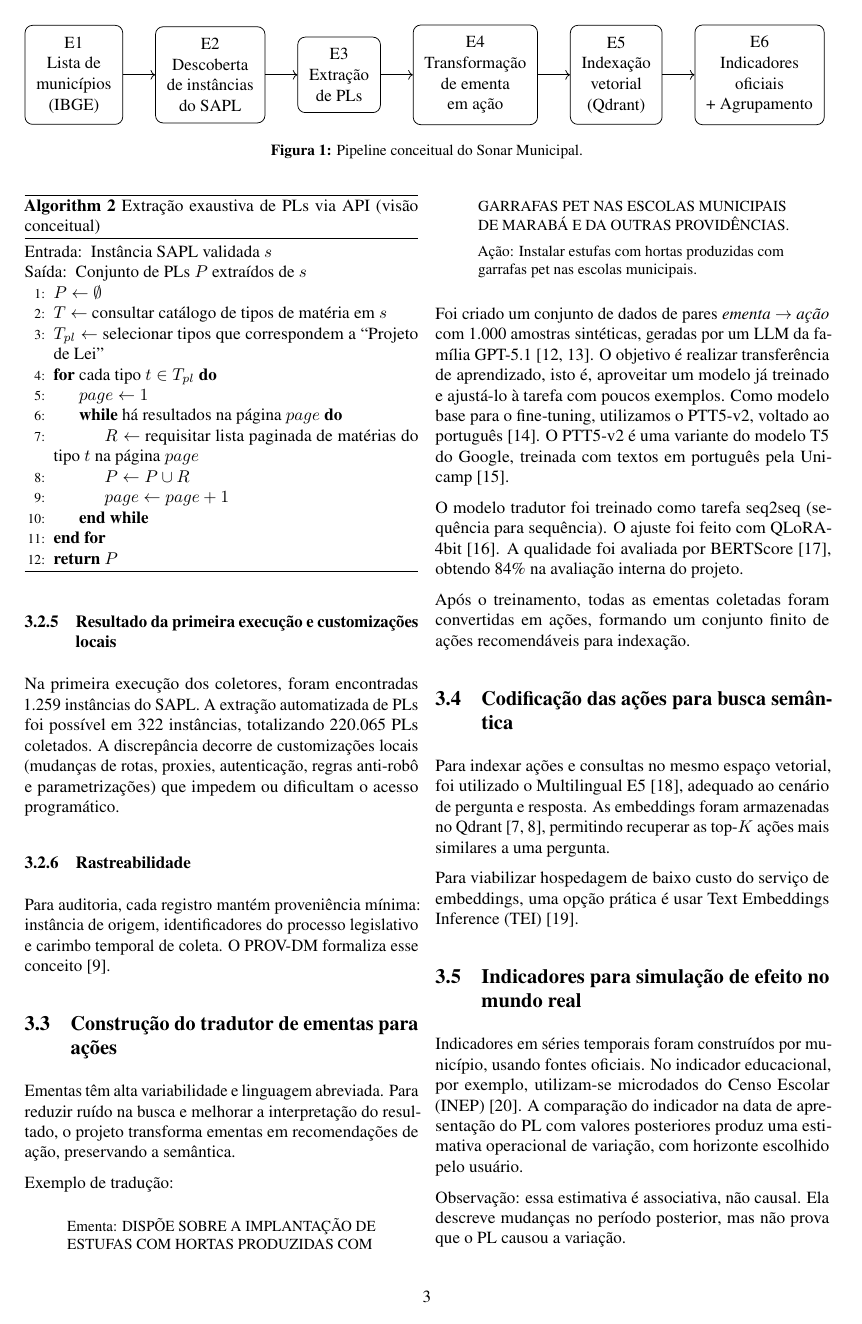
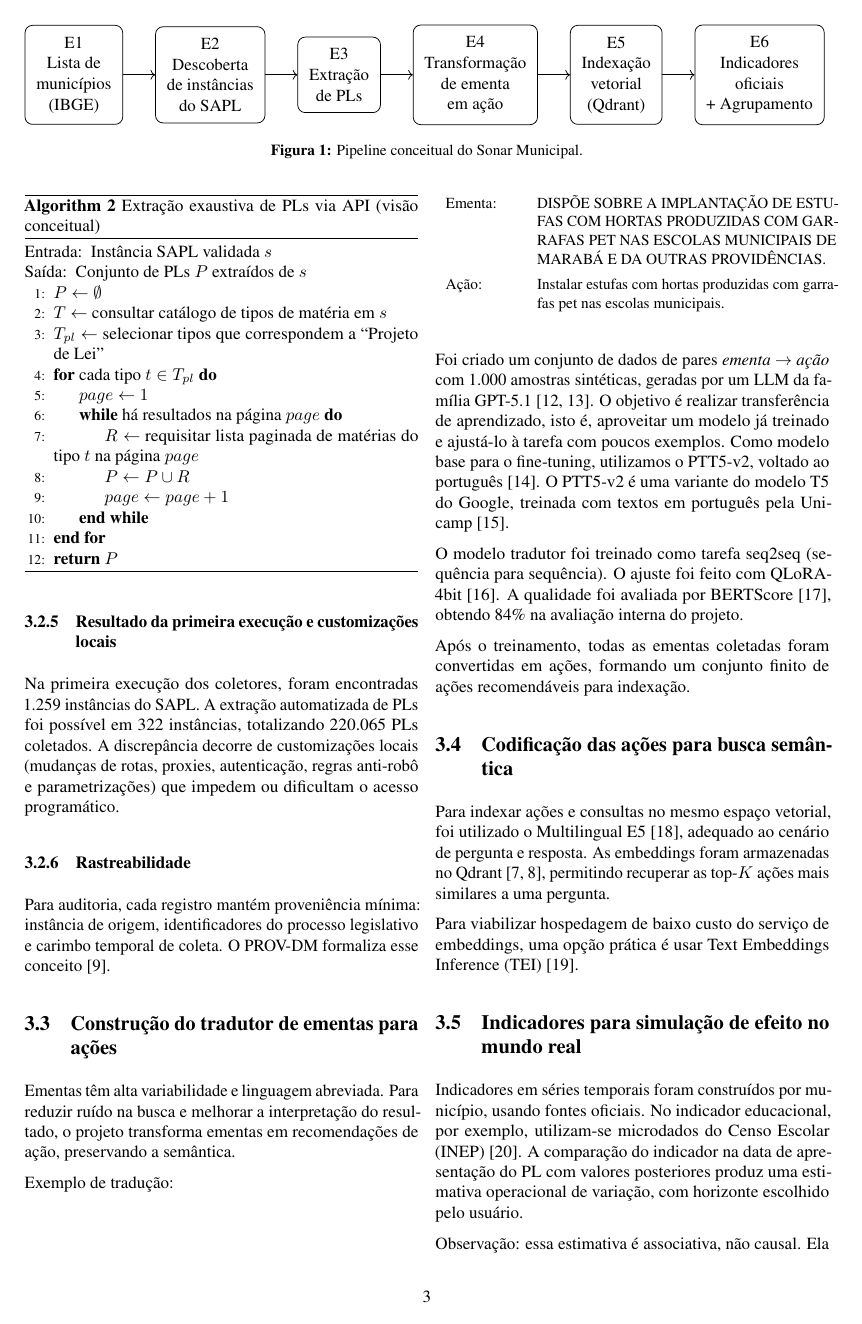
Before and after one commit to thiagoambiel/SonarMunicipal, a LaTeX paper (report/main.tex): page 3 of 5. Compiled offline with pdfLaTeX.

Commit message:
Fix Some Issues on Report Text

```diff
--- a/report/main.tex
+++ b/report/main.tex
@@ -425,12 +425,15 @@ Para auditoria, cada registro mantém proveniência mínima: instância de orige
 Ementas têm alta variabilidade e linguagem abreviada. Para reduzir ruído na busca e melhorar a interpretação do resultado, o projeto transforma ementas em recomendações de ação, preservando a semântica.
 
 Exemplo de tradução:
-\begin{quote}
+\begin{table}[H]
+\centering
 \small
-\raggedright
-Ementa: DISPÕE SOBRE A IMPLANTAÇÃO DE ESTUFAS COM HORTAS PRODUZIDAS COM GARRAFAS PET NAS ESCOLAS MUNICIPAIS DE MARABÁ E DA OUTRAS PROVIDÊNCIAS.\par
-Ação: Instalar estufas com hortas produzidas com garrafas pet nas escolas municipais.
-\end{quote}
+\begin{tabular}{p{0.18\linewidth} p{0.76\linewidth}}
+Ementa: & DISPÕE SOBRE A IMPLANTAÇÃO DE ESTUFAS COM HORTAS PRODUZIDAS COM GARRAFAS PET NAS ESCOLAS MUNICIPAIS DE MARABÁ E DA OUTRAS PROVIDÊNCIAS. \\
+\addlinespace[4pt]
+Ação: & Instalar estufas com hortas produzidas com garrafas pet nas escolas municipais. \\
+\end{tabular}
+\end{table}
 
 Foi criado um conjunto de dados de pares \textit{ementa $\rightarrow$ ação} com 1.000 amostras sintéticas, geradas por um LLM da família GPT-5.1 \cite{openai_gpt51_model,openai_gpt51_system_card}. O objetivo é realizar transferência de aprendizado, isto é, aproveitar um modelo já treinado e ajustá-lo à tarefa com poucos exemplos. Como modelo base para o fine-tuning, utilizamos o PTT5-v2, voltado ao português \cite{piau_ptt5v2_2024}. O PTT5-v2 é uma variante do modelo T5 do Google, treinada com textos em português pela Unicamp \cite{raffel_t5_2020}.
 
```
Also changed, not shown: report/main.pdf, 4 other files.
